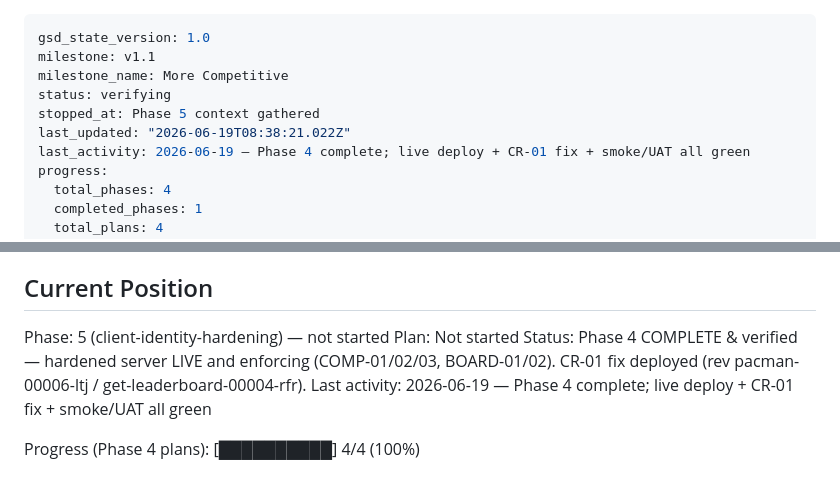
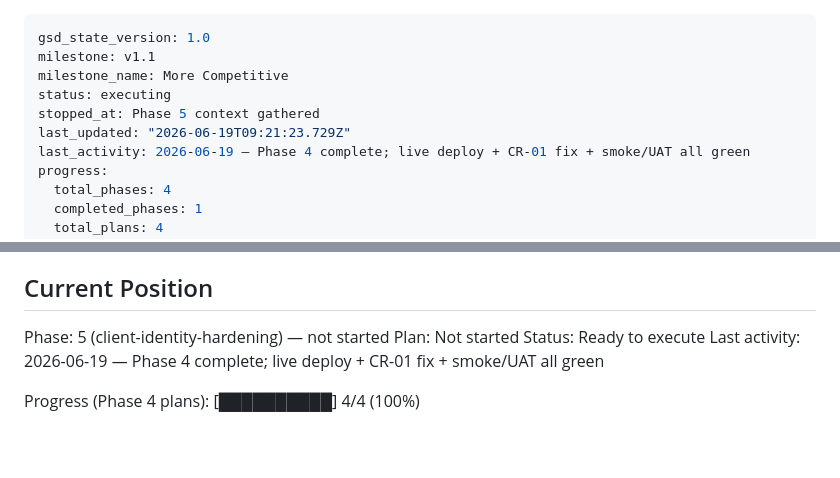
Before and after one commit to jadrianports/pacman-firebase, a Markdown page: .planning/STATE.md, 2 parts joined by grey strips. Drawn GitHub-style; blank space fills up the shorter version.

Commit message:
docs(05): normalize plans to LF + record planning complete

```diff
--- a/.planning/STATE.md
+++ b/.planning/STATE.md
@@ -2,9 +2,9 @@
 gsd_state_version: 1.0
 milestone: v1.1
 milestone_name: More Competitive
-status: verifying
+status: executing
 stopped_at: Phase 5 context gathered
-last_updated: "2026-06-19T08:38:21.022Z"
+last_updated: "2026-06-19T09:21:23.729Z"
 last_activity: 2026-06-19 — Phase 4 complete; live deploy + CR-01 fix + smoke/UAT all green
 progress:
   total_phases: 4
@@ -27,7 +27,7 @@ See: .planning/PROJECT.md (updated 2026-06-14)
 
 Phase: 5 (client-identity-hardening) — not started
 Plan: Not started
-Status: Phase 4 COMPLETE & verified — hardened server LIVE and enforcing (COMP-01/02/03, BOARD-01/02). CR-01 fix deployed (rev pacman-00006-ltj / get-leaderboard-00004-rfr).
+Status: Ready to execute
 Last activity: 2026-06-19 — Phase 4 complete; live deploy + CR-01 fix + smoke/UAT all green
 
 Progress (Phase 4 plans): [██████████] 4/4 (100%)
```
Also changed, not shown: 1 other file.
